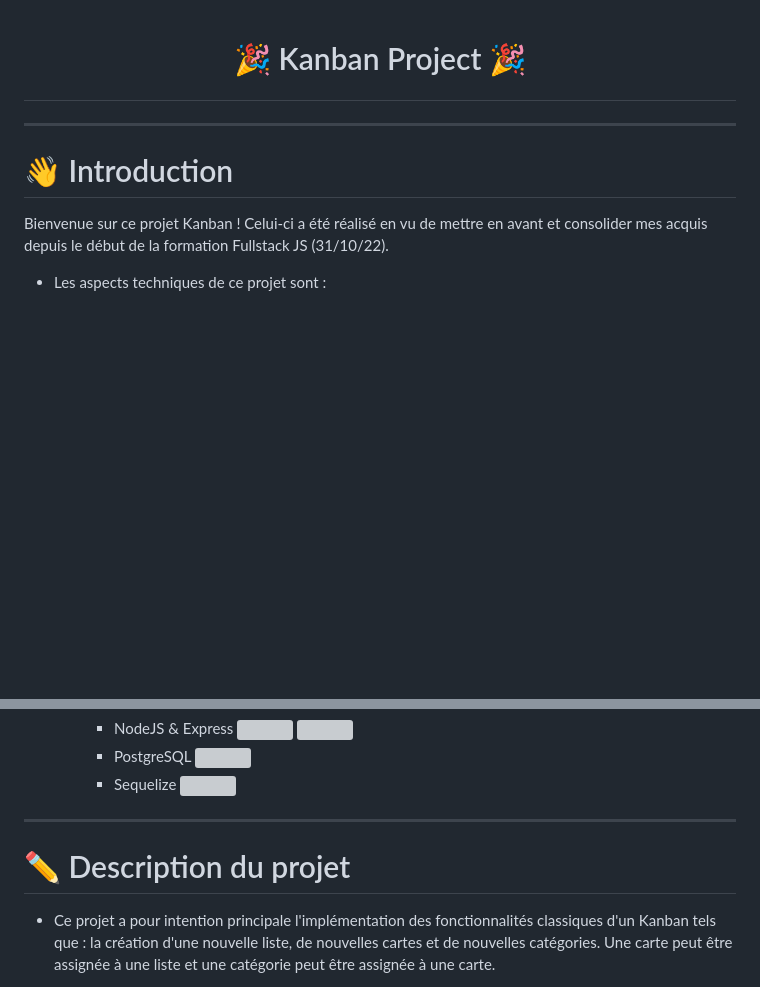
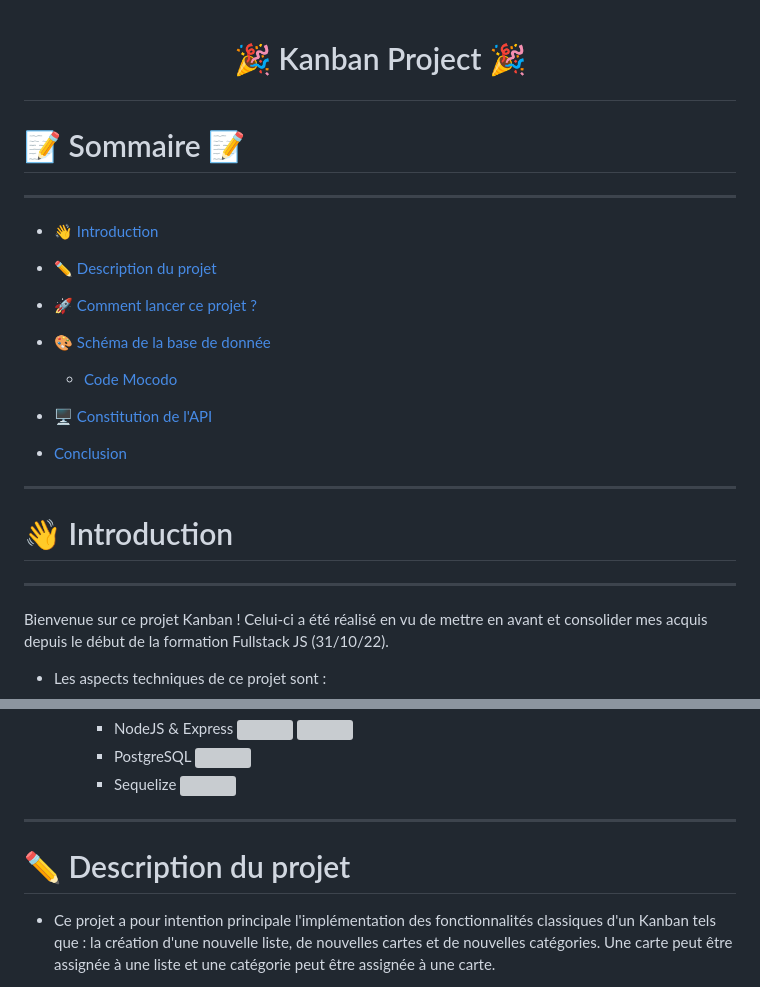
Before and after one commit to Ynck-Hng/Kanban-Portfolio, a Markdown page: README.md, 2 parts joined by grey strips. Rendered like a GitHub page; blank space fills up the shorter version; grey boxes are pictures that could not be loaded.

```diff
--- a/README.md
+++ b/README.md
@@ -1,7 +1,23 @@
 # <p align=center> :tada:  Kanban Project :tada:  </p>
----------
 
-# :wave: Introduction
+# :memo: Sommaire :memo:
+---
+
+- :wave: [Introduction](#introduction)
+
+- :pencil2: [Description du projet](#description)
+
+- :rocket: [Comment lancer ce projet ?](#start)
+
+- :art: [Schéma de la base de donnée](#mcd)
+  - [Code Mocodo](#mocodo)
+
+- :desktop_computer: [Constitution de l'API](#api)
+
+- [Conclusion](#conclusion)
+---
+# :wave: <a id="introduction"></a> Introduction
+---
 
 Bienvenue sur ce projet Kanban ! Celui-ci a été réalisé en vu de mettre en avant et consolider mes acquis depuis le début de la formation Fullstack JS (31/10/22).
 
@@ -30,7 +46,7 @@ Bienvenue sur ce projet Kanban ! Celui-ci a été réalisé en vu de mettre en a
 
 -------
 
-# :pencil2: Description du projet
+# :pencil2: <a id="description"></a> Description du projet
 
 - Ce projet a pour intention principale l'implémentation des fonctionnalités classiques d'un Kanban tels que : la création d'une nouvelle liste, de nouvelles cartes et de nouvelles catégories. Une carte peut être assignée à une liste et une catégorie peut être assignée à une carte.
 
```
Also changed, not shown: other parts of README.md (+43 -1 lines).
